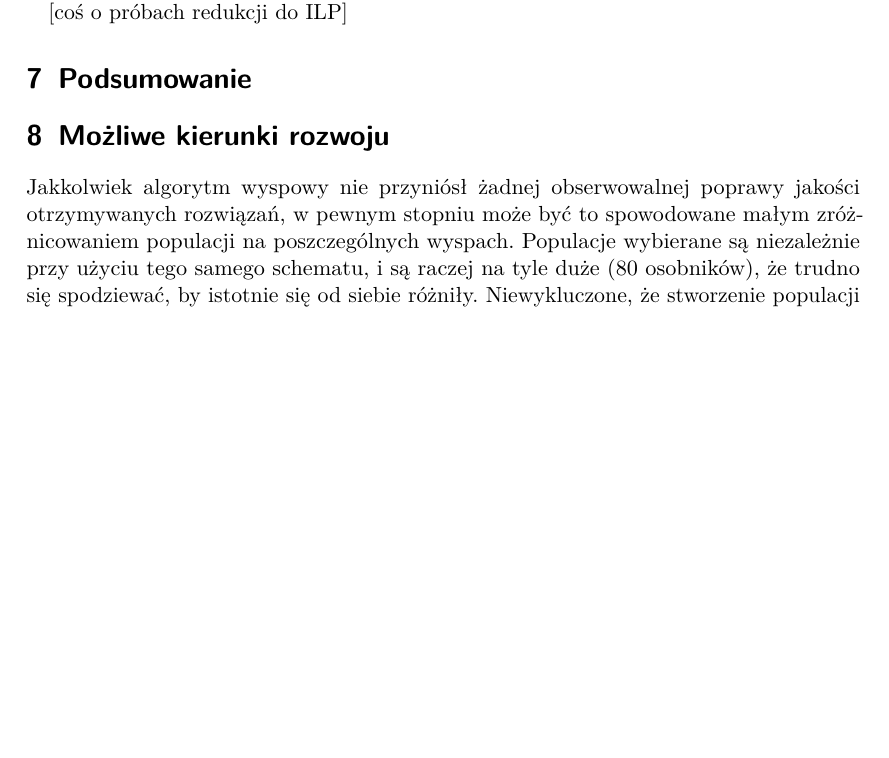
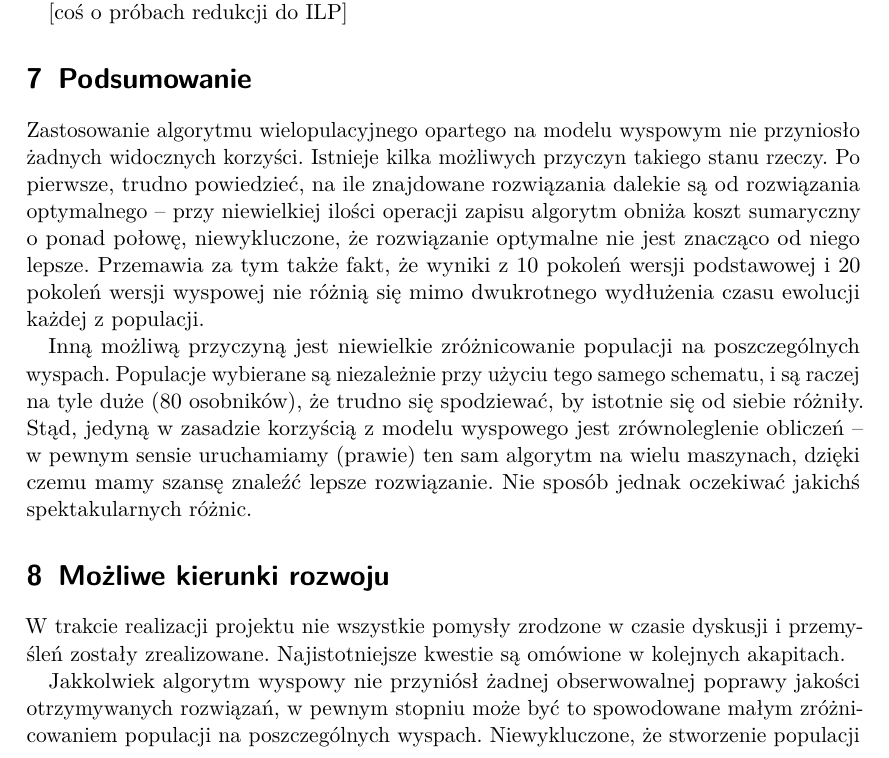
Before and after one commit to marcinlos/data-replication, a LaTeX document (DataRepliction/doc/raport.tex): part of page 4 of 5, cut so that both start at the same text, the shorter picture padded with empty space. Compiled offline with pdfLaTeX.

Commit message:
Added summary

```diff
--- a/DataRepliction/doc/raport.tex
+++ b/DataRepliction/doc/raport.tex
@@ -160,15 +160,31 @@ poprawy w otrzymanych rozwiązaniach.
 
 \section{Podsumowanie}
 
+Zastosowanie algorytmu wielopulacyjnego opartego na modelu wyspowym nie przyniosło żadnych widocznych
+korzyści. Istnieje kilka możliwych przyczyn takiego stanu rzeczy. Po pierwsze, trudno powiedzieć, na
+ile znajdowane rozwiązania dalekie są od rozwiązania optymalnego -- przy niewielkiej ilości operacji
+zapisu algorytm obniża koszt sumaryczny o ponad połowę, niewykluczone, że rozwiązanie optymalne nie
+jest znacząco od niego lepsze. Przemawia za tym także fakt, że wyniki z 10 pokoleń wersji podstawowej
+i 20 pokoleń wersji wyspowej nie różnią się mimo dwukrotnego wydłużenia czasu ewolucji każdej z
+populacji.
+
+Inną możliwą przyczyną jest niewielkie zróżnicowanie populacji na poszczególnych wyspach. Populacje
+wybierane są niezależnie przy użyciu tego samego schematu, i są raczej na tyle duże (80 osobników),
+że trudno się spodziewać, by istotnie się od siebie różniły. Stąd, jedyną w zasadzie korzyścią z modelu
+wyspowego jest zrównoleglenie obliczeń -- w pewnym sensie uruchamiamy (prawie) ten sam algorytm
+na wielu maszynach, dzięki czemu mamy szansę znaleźć lepsze rozwiązanie. Nie sposób jednak oczekiwać
+jakichś spektakularnych różnic.
+
 
 \section{Możliwe kierunki rozwoju}
 
+W trakcie realizacji projektu nie wszystkie pomysły zrodzone w czasie dyskusji i przemyśleń zostały
+zrealizowane. Najistotniejsze kwestie są omówione w kolejnych akapitach.
+
 Jakkolwiek algorytm wyspowy nie przyniósł żadnej obserwowalnej poprawy jakości otrzymywanych rozwiązań,
 w pewnym stopniu może być to spowodowane małym zróżnicowaniem populacji na poszczególnych wyspach.
-Populacje wybierane są niezależnie przy użyciu tego samego schematu, i są raczej na tyle duże (80
-osobników), że trudno się spodziewać, by istotnie się od siebie różniły. Niewykluczone, że stworzenie
-populacji bardziej zróżnicowanych (poprzez modyfikację rozkładów, z których są losowane --tj. przez
-użycie różnych sposobów ich inicjalizowania) przyniosłoby lepszy efekt.
+Niewykluczone, że stworzenie populacji bardziej zróżnicowanych (poprzez modyfikację rozkładów, z których
+są losowane --tj. przez użycie różnych sposobów ich inicjalizowania) przyniosłoby lepszy efekt.
 
 Jednym z pomysłów, które ostatecznie nie zostały wprowadzone w życie, była relaksacja operacji
 genetycznych (mutacji i krzyżowania), polegająca na tym, by wymuszanie poprawności rozwiązań niejako
```
Also changed, not shown: DataRepliction/doc/raport.pdf.
